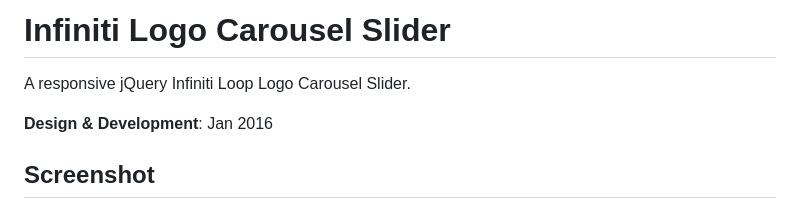
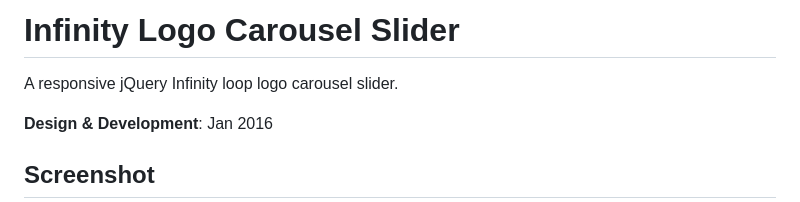
Before and after one commit to melihsahinkesen/InfinitiLogoCarousel, a Markdown page: README.md, the part around the change. Drawn GitHub-style.

```diff
--- a/README.md
+++ b/README.md
@@ -1,5 +1,5 @@
-# Infiniti Logo Carousel Slider
-A responsive jQuery Infiniti Loop Logo Carousel Slider.
+# Infinity Logo Carousel Slider
+A responsive jQuery Infinity loop logo carousel slider.
 
 **Design & Development**: Jan 2016
 
```
